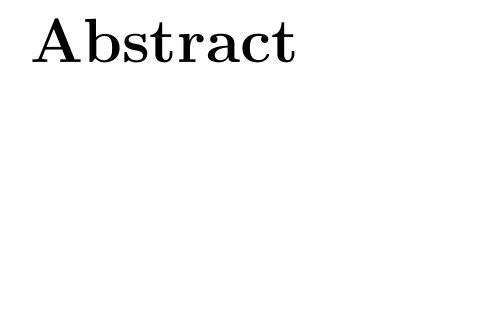
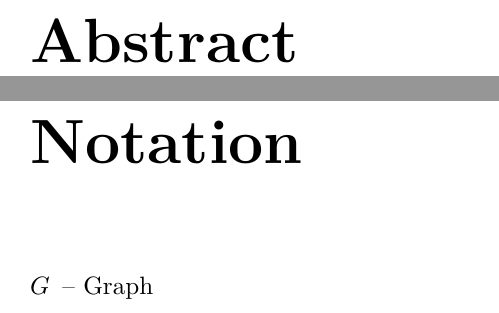
Before and after one commit to Gilad-Kutiel-PhD/Thesis-Template, a LaTeX thesis (src/main.tex, which reads src/notation.tex): part of page 6 of 12 before the commit and two parts of pages 6 and 7 of 13 after it, the two joined at a grey line, cut so that both start at the same text, the shorter picture padded with empty space. Compiled offline with XeLaTeX.

Commit message:
notation

```diff
--- a/src/main.tex
+++ b/src/main.tex
@@ -1,8 +1,8 @@
 \documentclass{report}
 
 \input{rp}
+\input{libs}
 \input{heb}
-\input{libs}
 
 \begin{document}
 
@@ -23,10 +23,14 @@
 \listoffigures
 \listoftables
 
+
 \newpage
 
 \chapter*{Abstract}
 \input{abstract}
+
+\chapter*{Notation}
+\input{notation}
 
 \chapter*{Introduction}
 \input{introduction}
--- /dev/null
+++ b/src/notation.tex
@@ -0,0 +1,3 @@
+\begin{description}
+    \item[$G$] -- Graph
+\end{description}
```
Also changed, not shown: 1 other file.
